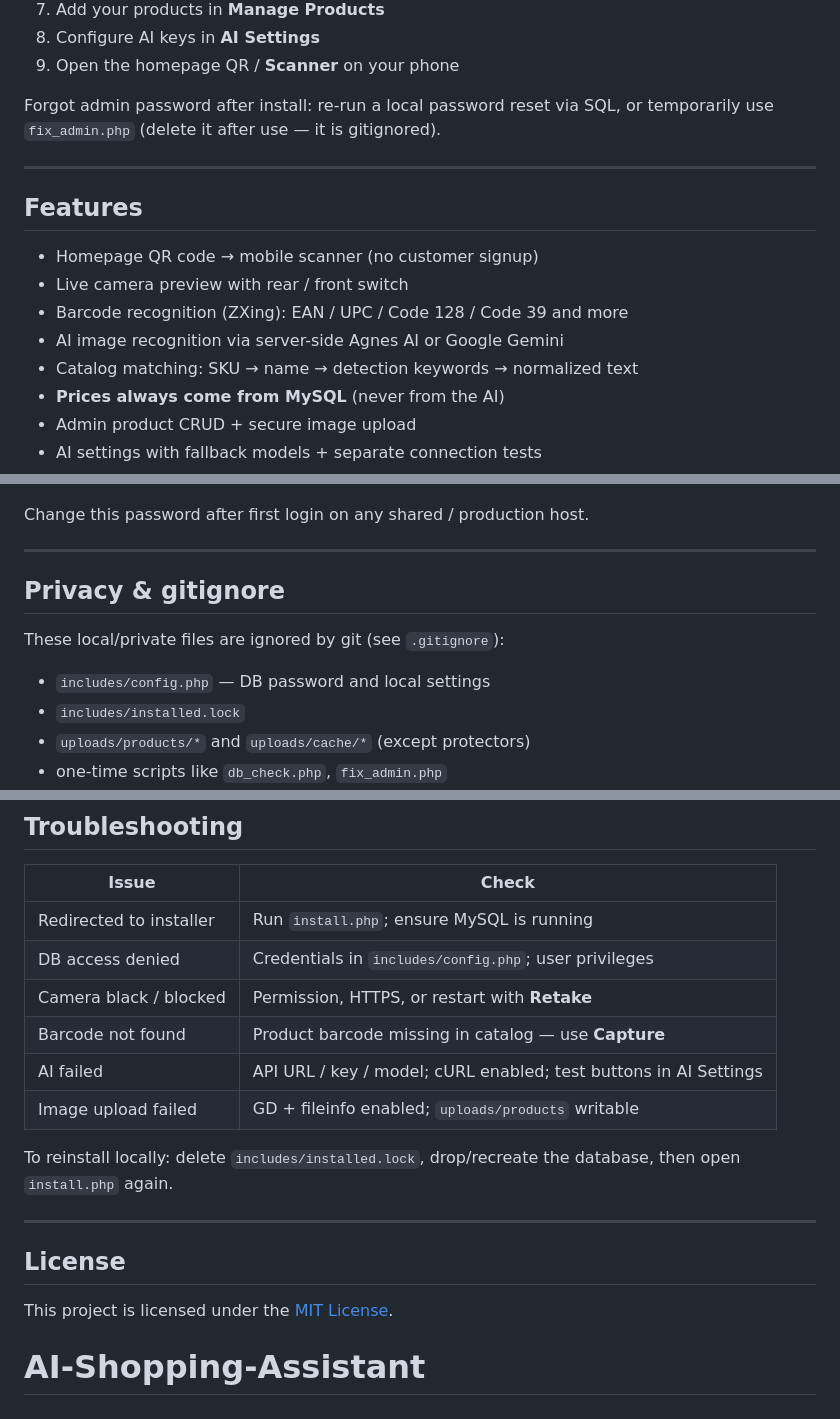
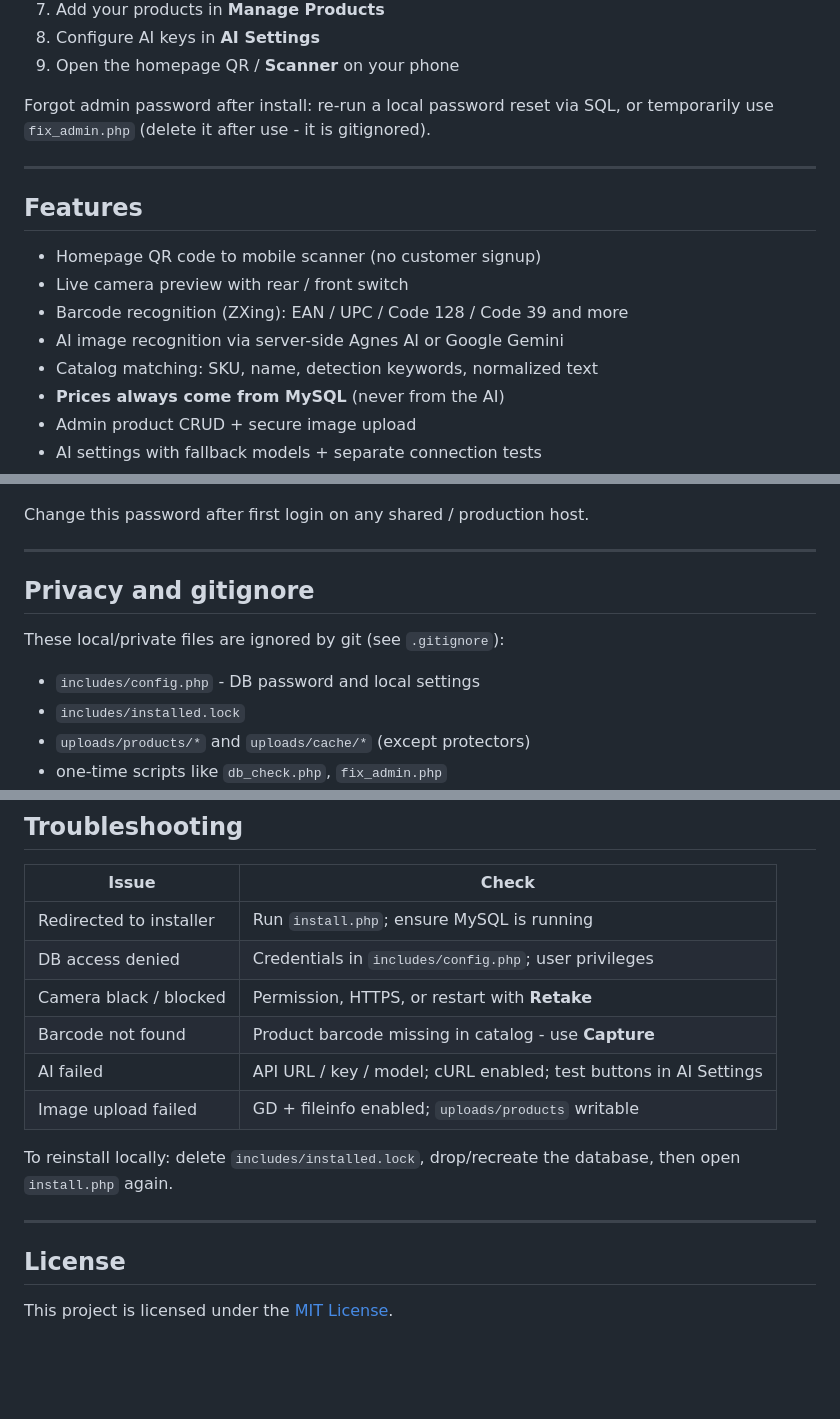
Before and after one commit to leongwenghong-0326/AI-Shopping-Assistant, a Markdown page: README.md, 3 parts joined by grey strips. GitHub-like rendering; blank space fills up the shorter version.

```diff
--- a/README.md
+++ b/README.md
@@ -24,17 +25,17 @@ Administrators manage the product catalog and AI providers (Agnes AI / Google Ge
 8. Configure AI keys in **AI Settings**
 9. Open the homepage QR / **Scanner** on your phone
 
-Forgot admin password after install: re-run a local password reset via SQL, or temporarily use `fix_admin.php` (delete it after use — it is gitignored).
+Forgot admin password after install: re-run a local password reset via SQL, or temporarily use `fix_admin.php` (delete it after use - it is gitignored).
 
 ---
 
 ## Features
 
-- Homepage QR code → mobile scanner (no customer signup)
+- Homepage QR code to mobile scanner (no customer signup)
 - Live camera preview with rear / front switch
 - Barcode recognition (ZXing): EAN / UPC / Code 128 / Code 39 and more
 - AI image recognition via server-side Agnes AI or Google Gemini
-- Catalog matching: SKU → name → detection keywords → normalized text
+- Catalog matching: SKU, name, detection keywords, normalized text
 - **Prices always come from MySQL** (never from the AI)
 - Admin product CRUD + secure image upload
 - AI settings with fallback models + separate connection tests
@@ -203,11 +210,11 @@ Change this password after first login on any shared / production host.
 
 ---
 
-## Privacy & gitignore
+## Privacy and gitignore
 
 These local/private files are ignored by git (see `.gitignore`):
 
-- `includes/config.php` — DB password and local settings
+- `includes/config.php` - DB password and local settings
 - `includes/installed.lock`
 - `uploads/products/*` and `uploads/cache/*` (except protectors)
 - one-time scripts like `db_check.php`, `fix_admin.php`
@@ -230,7 +237,7 @@ Never commit real API keys or production DB passwords.
 | Redirected to installer | Run `install.php`; ensure MySQL is running |
 | DB access denied | Credentials in `includes/config.php`; user privileges |
 | Camera black / blocked | Permission, HTTPS, or restart with **Retake** |
-| Barcode not found | Product barcode missing in catalog — use **Capture** |
+| Barcode not found | Product barcode missing in catalog - use **Capture** |
 | AI failed | API URL / key / model; cURL enabled; test buttons in AI Settings |
 | Image upload failed | GD + fileinfo enabled; `uploads/products` writable |
 
@@ -241,4 +248,3 @@ To reinstall locally: delete `includes/installed.lock`, drop/recreate the databa
 ## License
 
 This project is licensed under the [MIT License](LICENSE).
-# AI-Shopping-Assistant
```
Also changed, not shown: other parts of README.md (+24 -17 lines).
